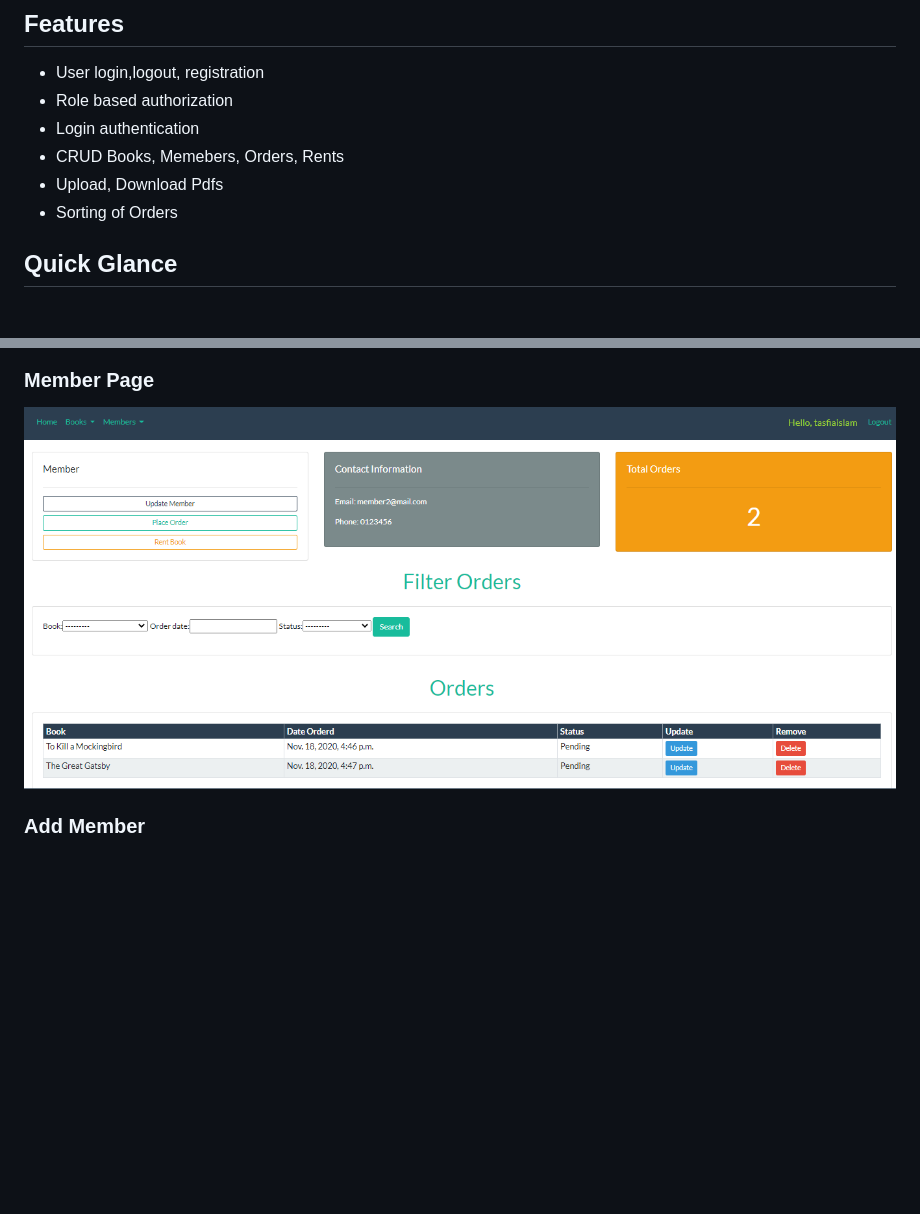
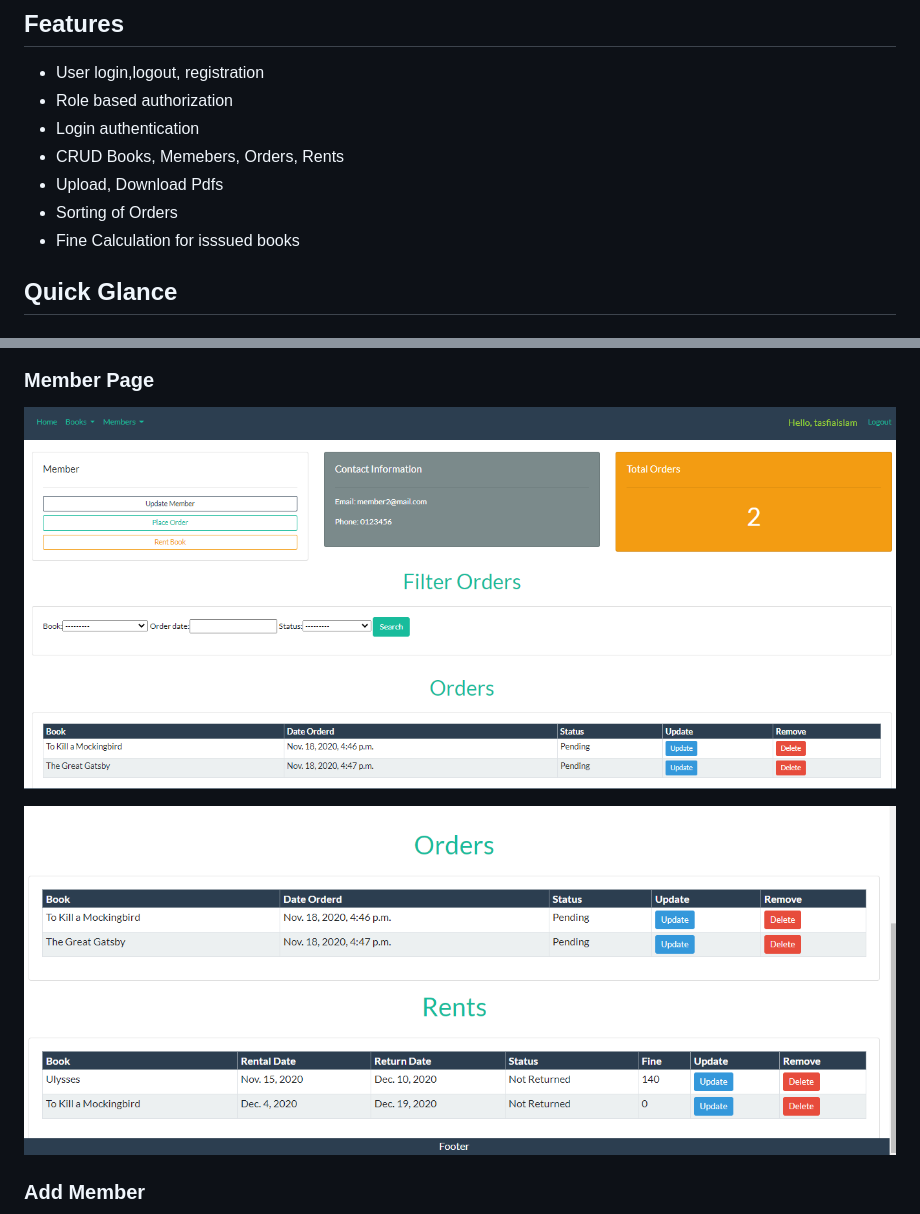
Before and after one commit to TasfiaIslam/library-management, a Markdown page: README.md, 2 parts joined by grey strips. Rendered like a GitHub page; pictures changed too: screenshots/member_dashboard_2.png (added); blank space fills up the shorter version.

```diff
--- a/README.md
+++ b/README.md
@@ -19,6 +19,7 @@ $ python manage.py runserver
 - CRUD Books, Memebers, Orders, Rents
 - Upload, Download Pdfs
 - Sorting of Orders
+- Fine Calculation for isssued books
 
 ## Quick Glance
 
@@ -28,7 +29,9 @@ $ python manage.py runserver
 
 ### Member Page
 
-![dashboard](screenshots/member_dashboard.png)
+![member dashboard](screenshots/member_dashboard.png)
+
+![fine calculation](screenshots/member_dashboard_2.png)
 
 ### Add Member
 
```
